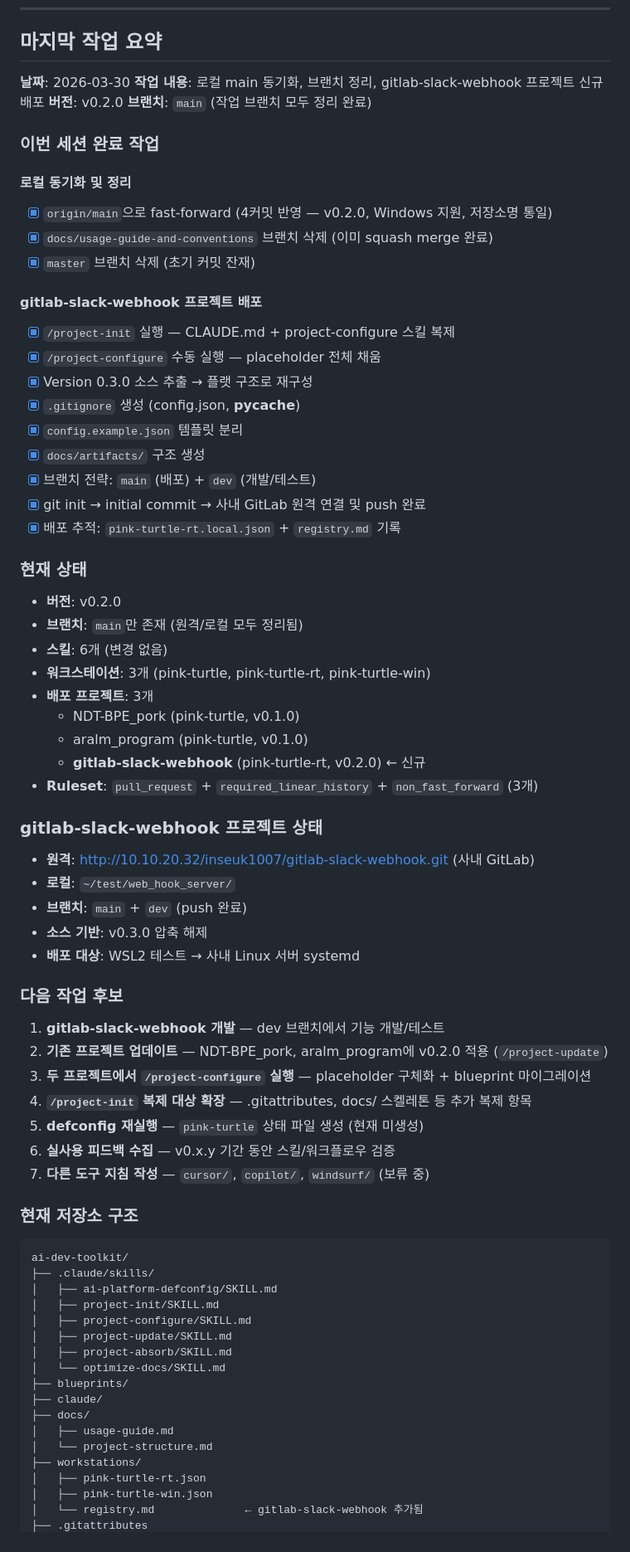
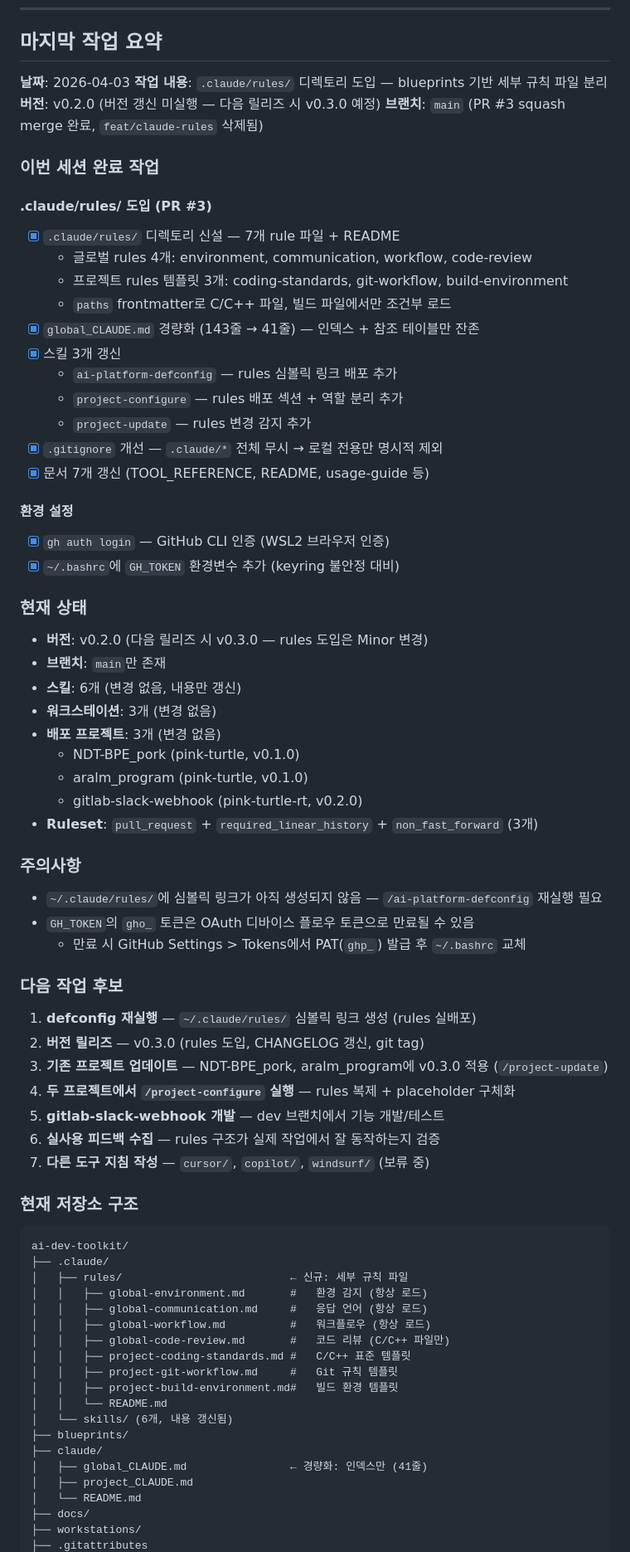
Before and after one commit to PinkTultle/ai-dev-toolkit, a Markdown page: HANDOFF.md, the part around one of its changes. Shown at 83% size. Rendered like a GitHub page.

Commit message:
docs: HANDOFF.md 갱신 — .claude/rules/ 도입 세션 기록
Co-Authored-By: Claude Opus 4.6 (1M context) <noreply@anthropic.com>

````diff
--- a/HANDOFF.md
+++ b/HANDOFF.md
@@ -8,77 +8,78 @@
 
 ## 마지막 작업 요약
 
-**날짜**: 2026-03-30
-**작업 내용**: 로컬 main 동기화, 브랜치 정리, gitlab-slack-webhook 프로젝트 신규 배포
-**버전**: v0.2.0
-**브랜치**: `main` (작업 브랜치 모두 정리 완료)
+**날짜**: 2026-04-03
+**작업 내용**: `.claude/rules/` 디렉토리 도입 — blueprints 기반 세부 규칙 파일 분리
+**버전**: v0.2.0 (버전 갱신 미실행 — 다음 릴리즈 시 v0.3.0 예정)
+**브랜치**: `main` (PR #3 squash merge 완료, `feat/claude-rules` 삭제됨)
 
 ### 이번 세션 완료 작업
 
-#### 로컬 동기화 및 정리
-- [x] `origin/main`으로 fast-forward (4커밋 반영 — v0.2.0, Windows 지원, 저장소명 통일)
-- [x] `docs/usage-guide-and-conventions` 브랜치 삭제 (이미 squash merge 완료)
-- [x] `master` 브랜치 삭제 (초기 커밋 잔재)
+#### .claude/rules/ 도입 (PR #3)
+- [x] `.claude/rules/` 디렉토리 신설 — 7개 rule 파일 + README
+  - 글로벌 rules 4개: environment, communication, workflow, code-review
+  - 프로젝트 rules 템플릿 3개: coding-standards, git-workflow, build-environment
+  - `paths` frontmatter로 C/C++ 파일, 빌드 파일에서만 조건부 로드
+- [x] `global_CLAUDE.md` 경량화 (143줄 → 41줄) — 인덱스 + 참조 테이블만 잔존
+- [x] 스킬 3개 갱신
+  - `ai-platform-defconfig` — rules 심볼릭 링크 배포 추가
+  - `project-configure` — rules 배포 섹션 + 역할 분리 추가
+  - `project-update` — rules 변경 감지 추가
+- [x] `.gitignore` 개선 — `.claude/*` 전체 무시 → 로컬 전용만 명시적 제외
+- [x] 문서 7개 갱신 (TOOL_REFERENCE, README, usage-guide 등)
 
-#### gitlab-slack-webhook 프로젝트 배포
-- [x] `/project-init` 실행 — CLAUDE.md + project-configure 스킬 복제
-- [x] `/project-configure` 수동 실행 — placeholder 전체 채움
-- [x] Version 0.3.0 소스 추출 → 플랫 구조로 재구성
-- [x] `.gitignore` 생성 (config.json, __pycache__)
-- [x] `config.example.json` 템플릿 분리
-- [x] `docs/artifacts/` 구조 생성
-- [x] 브랜치 전략: `main` (배포) + `dev` (개발/테스트)
-- [x] git init → initial commit → 사내 GitLab 원격 연결 및 push 완료
-- [x] 배포 추적: `pink-turtle-rt.local.json` + `registry.md` 기록
+#### 환경 설정
+- [x] `gh auth login` — GitHub CLI 인증 (WSL2 브라우저 인증)
+- [x] `~/.bashrc`에 `GH_TOKEN` 환경변수 추가 (keyring 불안정 대비)
 
 ### 현재 상태
 
-- **버전**: v0.2.0
-- **브랜치**: `main`만 존재 (원격/로컬 모두 정리됨)
-- **스킬**: 6개 (변경 없음)
-- **워크스테이션**: 3개 (pink-turtle, pink-turtle-rt, pink-turtle-win)
-- **배포 프로젝트**: 3개
+- **버전**: v0.2.0 (다음 릴리즈 시 v0.3.0 — rules 도입은 Minor 변경)
+- **브랜치**: `main`만 존재
+- **스킬**: 6개 (변경 없음, 내용만 갱신)
+- **워크스테이션**: 3개 (변경 없음)
+- **배포 프로젝트**: 3개 (변경 없음)
   - NDT-BPE_pork (pink-turtle, v0.1.0)
   - aralm_program (pink-turtle, v0.1.0)
-  - **gitlab-slack-webhook** (pink-turtle-rt, v0.2.0) ← 신규
+  - gitlab-slack-webhook (pink-turtle-rt, v0.2.0)
 - **Ruleset**: `pull_request` + `required_linear_history` + `non_fast_forward` (3개)
 
-### gitlab-slack-webhook 프로젝트 상태
+### 주의사항
 
-- **원격**: http://10.10.20.32/inseuk1007/gitlab-slack-webhook.git (사내 GitLab)
-- **로컬**: `~/test/web_hook_server/`
-- **브랜치**: `main` + `dev` (push 완료)
-- **소스 기반**: v0.3.0 압축 해제
-- **배포 대상**: WSL2 테스트 → 사내 Linux 서버 systemd
+- `~/.claude/rules/`에 심볼릭 링크가 아직 생성되지 않음 — `/ai-platform-defconfig` 재실행 필요
+- `GH_TOKEN`의 `gho_` 토큰은 OAuth 디바이스 플로우 토큰으로 만료될 수 있음
+  - 만료 시 GitHub Settings > Tokens에서 PAT(`ghp_`) 발급 후 `~/.bashrc` 교체
 
 ### 다음 작업 후보
 
-1. **gitlab-slack-webhook 개발** — dev 브랜치에서 기능 개발/테스트
-2. **기존 프로젝트 업데이트** — NDT-BPE_pork, aralm_program에 v0.2.0 적용 (`/project-update`)
-3. **두 프로젝트에서 `/project-configure` 실행** — placeholder 구체화 + blueprint 마이그레이션
-4. **`/project-init` 복제 대상 확장** — .gitattributes, docs/ 스켈레톤 등 추가 복제 항목
-5. **defconfig 재실행** — `pink-turtle` 상태 파일 생성 (현재 미생성)
-6. **실사용 피드백 수집** — v0.x.y 기간 동안 스킬/워크플로우 검증
+1. **defconfig 재실행** — `~/.claude/rules/` 심볼릭 링크 생성 (rules 실배포)
+2. **버전 릴리즈** — v0.3.0 (rules 도입, CHANGELOG 갱신, git tag)
+3. **기존 프로젝트 업데이트** — NDT-BPE_pork, aralm_program에 v0.3.0 적용 (`/project-update`)
+4. **두 프로젝트에서 `/project-configure` 실행** — rules 복제 + placeholder 구체화
+5. **gitlab-slack-webhook 개발** — dev 브랜치에서 기능 개발/테스트
+6. **실사용 피드백 수집** — rules 구조가 실제 작업에서 잘 동작하는지 검증
 7. **다른 도구 지침 작성** — `cursor/`, `copilot/`, `windsurf/` (보류 중)
 
 ### 현재 저장소 구조
 
 ```
 ai-dev-toolkit/
-├── .claude/skills/
-│   ├── ai-platform-defconfig/SKILL.md
-│   ├── project-init/SKILL.md
-│   ├── project-configure/SKILL.md
-│   ├── project-update/SKILL.md
-│   ├── project-absorb/SKILL.md
-│   └── optimize-docs/SKILL.md
+├── .claude/
+│   ├── rules/                          ← 신규: 세부 규칙 파일
+│   │   ├── global-environment.md       #   환경 감지 (항상 로드)
+│   │   ├── global-communication.md     #   응답 언어 (항상 로드)
+│   │   ├── global-workflow.md          #   워크플로우 (항상 로드)
+│   │   ├── global-code-review.md       #   코드 리뷰 (C/C++ 파일만)
+│   │   ├── project-coding-standards.md #   C/C++ 표준 템플릿
+│   │   ├── project-git-workflow.md     #   Git 규칙 템플릿
+│   │   ├── project-build-environment.md#   빌드 환경 템플릿
+│   │   └── README.md
+│   └── skills/ (6개, 내용 갱신됨)
 ├── blueprints/
 ├── claude/
+│   ├── global_CLAUDE.md                ← 경량화: 인덱스만 (41줄)
+│   ├── project_CLAUDE.md
+│   └── README.md
 ├── docs/
-│   ├── usage-guide.md
-│   └── project-structure.md
 ├── workstations/
-│   ├── pink-turtle-rt.json
-│   ├── pink-turtle-win.json
-│   └── registry.md              ← gitlab-slack-webhook 추가됨
 ├── .gitattributes
````
Also changed, not shown: other parts of HANDOFF.md (+2 -1 lines).
